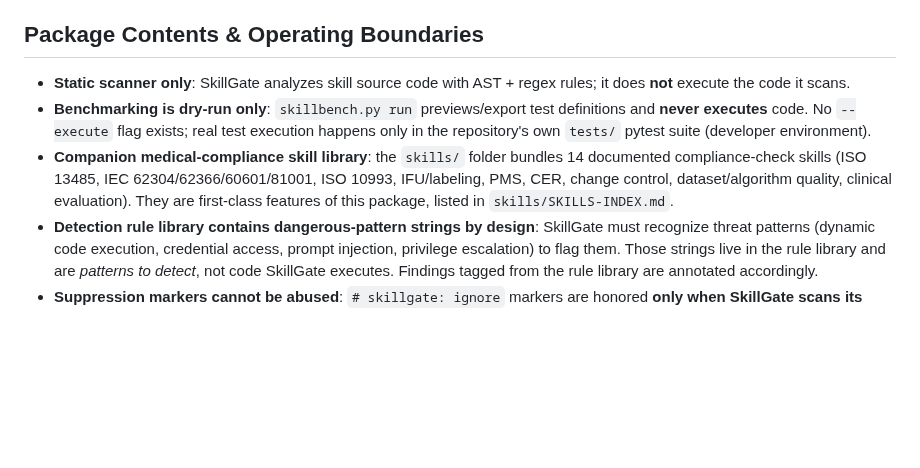
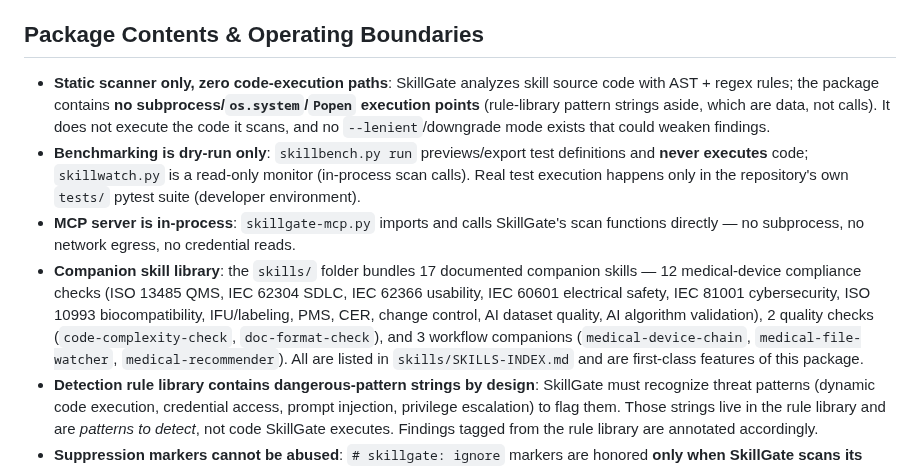
Before and after one commit to zhaoxinghua09-cell/skillgate, a Markdown page: SKILL.md, the part around the change. GitHub-like rendering; blank space fills up the shorter version.

Commit message:
v1.0.7: remove --lenient downgrade bypass; zero subprocess execution points (skillbench/mcp/skillwatch in-process read-only); align SKILL.md/README boundary claims with code

```diff
--- a/SKILL.md
+++ b/SKILL.md
@@ -24,9 +24,10 @@ tags:
 
 ## Package Contents & Operating Boundaries
 
-- **Static scanner only**: SkillGate analyzes skill source code with AST + regex rules; it does **not** execute the code it scans.
-- **Benchmarking is dry-run only**: `skillbench.py run` previews/export test definitions and **never executes** code. No `--execute` flag exists; real test execution happens only in the repository's own `tests/` pytest suite (developer environment).
-- **Companion medical-compliance skill library**: the `skills/` folder bundles 14 documented compliance-check skills (ISO 13485, IEC 62304/62366/60601/81001, ISO 10993, IFU/labeling, PMS, CER, change control, dataset/algorithm quality, clinical evaluation). They are first-class features of this package, listed in `skills/SKILLS-INDEX.md`.
+- **Static scanner only, zero code-execution paths**: SkillGate analyzes skill source code with AST + regex rules; the package contains **no subprocess/`os.system`/`Popen` execution points** (rule-library pattern strings aside, which are data, not calls). It does not execute the code it scans, and no `--lenient`/downgrade mode exists that could weaken findings.
+- **Benchmarking is dry-run only**: `skillbench.py run` previews/export test definitions and **never executes** code; `skillwatch.py` is a read-only monitor (in-process scan calls). Real test execution happens only in the repository's own `tests/` pytest suite (developer environment).
+- **MCP server is in-process**: `skillgate-mcp.py` imports and calls SkillGate's scan functions directly — no subprocess, no network egress, no credential reads.
+- **Companion skill library**: the `skills/` folder bundles 17 documented companion skills — 12 medical-device compliance checks (ISO 13485 QMS, IEC 62304 SDLC, IEC 62366 usability, IEC 60601 electrical safety, IEC 81001 cybersecurity, ISO 10993 biocompatibility, IFU/labeling, PMS, CER, change control, AI dataset quality, AI algorithm validation), 2 quality checks (`code-complexity-check`, `doc-format-check`), and 3 workflow companions (`medical-device-chain`, `medical-file-watcher`, `medical-recommender`). All are listed in `skills/SKILLS-INDEX.md` and are first-class features of this package.
 - **Detection rule library contains dangerous-pattern strings by design**: SkillGate must recognize threat patterns (dynamic code execution, credential access, prompt injection, privilege escalation) to flag them. Those strings live in the rule library and are *patterns to detect*, not code SkillGate executes. Findings tagged from the rule library are annotated accordingly.
 - **Suppression markers cannot be abused**: `# skillgate: ignore` markers are honored **only when SkillGate scans its own directory** (rule library self-scan). Markers inside scanned third-party skills have **no effect** and are reported as a `suppression-abuse` finding, so a malicious skill can never hide findings or manipulate its Trust Score. Every suppressed finding is counted and disclosed in all report formats, never silently dropped.
 - **MCP server**: `skillgate-mcp.py` exposes scan/report/badge endpoints and runs only `python` subprocesses with timeouts; no network egress, no credential reads.
```
